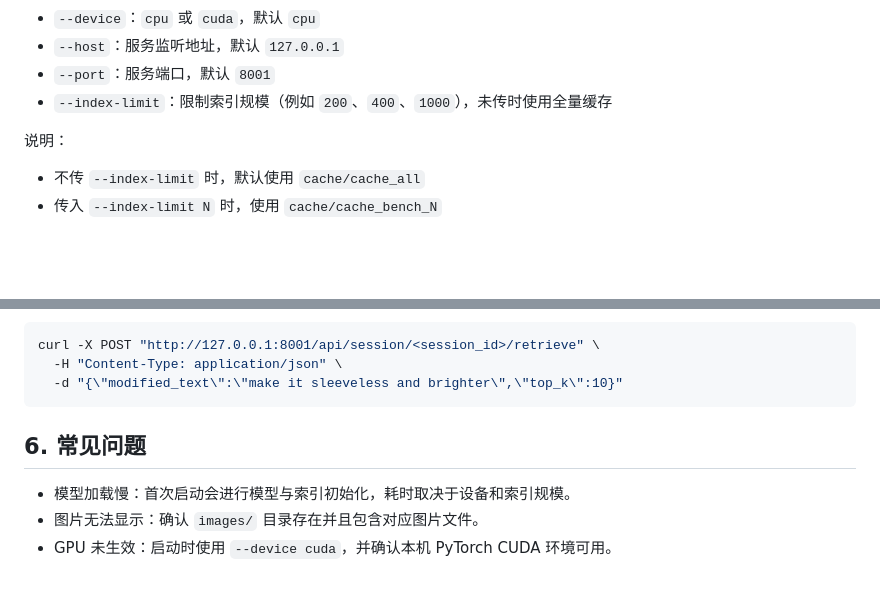
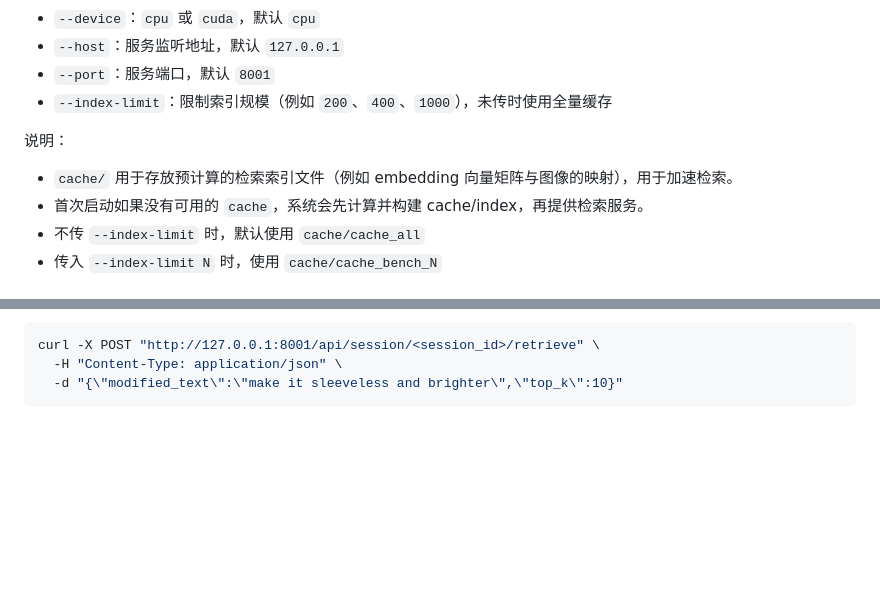
Before and after one commit to Tmq244/MultiTurnCIR, a Markdown page: README_cn.md, 2 parts joined by grey strips. GitHub-like rendering; blank space fills up the shorter version.

Commit message:
docs: update readme file

````diff
--- a/README_cn.md
+++ b/README_cn.md
@@ -111,6 +111,8 @@ python src/run.py --device cpu --host 127.0.0.1 --port 8001
 
 说明：
 
+- `cache/` 用于存放预计算的检索索引文件（例如 embedding 向量矩阵与图像的映射），用于加速检索。
+- 首次启动如果没有可用的 `cache`，系统会先计算并构建 cache/index，再提供检索服务。
 - 不传 `--index-limit` 时，默认使用 `cache/cache_all`
 - 传入 `--index-limit N` 时，使用 `cache/cache_bench_N`
 
@@ -148,9 +150,3 @@ curl -X POST "http://127.0.0.1:8001/api/session/<session_id>/retrieve" \
   -H "Content-Type: application/json" \
   -d "{\"modified_text\":\"make it sleeveless and brighter\",\"top_k\":10}"
 ```
-
-## 6. 常见问题
-
-- 模型加载慢：首次启动会进行模型与索引初始化，耗时取决于设备和索引规模。
-- 图片无法显示：确认 `images/` 目录存在并且包含对应图片文件。
-- GPU 未生效：启动时使用 `--device cuda`，并确认本机 PyTorch CUDA 环境可用。
````
Also changed, not shown: README.md (+4 -6 lines).
